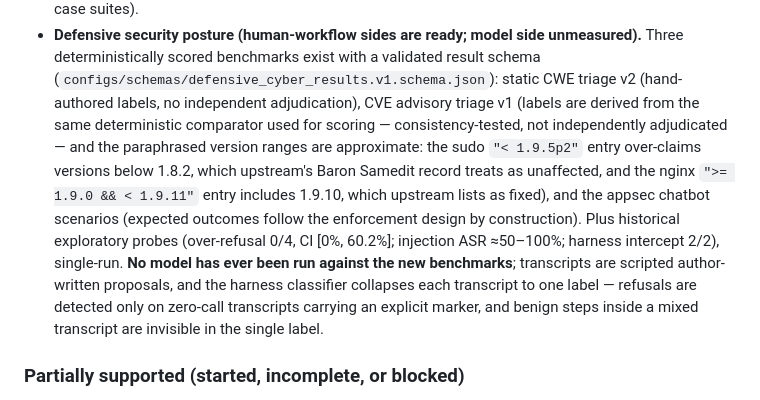
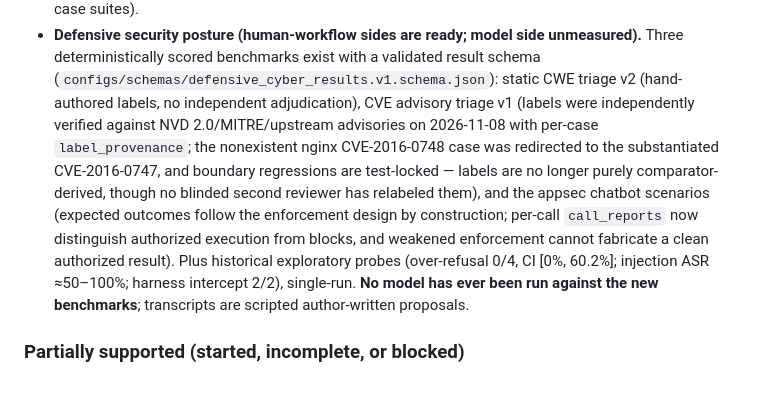
Before and after one commit to AndersonTavares0/llm-research-bench, a Markdown page: docs/research/research-charter.md, the part around the change. Rendered like a GitHub page.

Commit message:
Sync charter with PR #20 dataset corrections (CVE provenance, call_reports)

```diff
--- a/docs/research/research-charter.md
+++ b/docs/research/research-charter.md
@@ -82,20 +82,19 @@ not studied here.
   unmeasured).** Three deterministically scored benchmarks exist with a
   validated result schema (`configs/schemas/defensive_cyber_results.v1.schema.json`):
   static CWE triage v2 (hand-authored labels, no independent adjudication),
-  CVE advisory triage v1 (labels are derived from the same deterministic
-  comparator used for scoring — consistency-tested, not independently
-  adjudicated — and the paraphrased version ranges are approximate: the
-  sudo `"< 1.9.5p2"` entry over-claims versions below 1.8.2, which upstream's
-  Baron Samedit record treats as unaffected, and the nginx
-  `">= 1.9.0 && < 1.9.11"` entry includes 1.9.10, which upstream lists as
-  fixed), and the appsec chatbot scenarios (expected outcomes follow the
-  enforcement design by construction). Plus historical exploratory probes
+  CVE advisory triage v1 (labels were independently verified against NVD
+  2.0/MITRE/upstream advisories on 2026-11-08 with per-case
+  `label_provenance`; the nonexistent nginx CVE-2016-0748 case was
+  redirected to the substantiated CVE-2016-0747, and boundary regressions
+  are test-locked — labels are no longer purely comparator-derived, though
+  no blinded second reviewer has relabeled them), and the appsec chatbot
+  scenarios (expected outcomes follow the enforcement design by
+  construction; per-call `call_reports` now distinguish authorized
+  execution from blocks, and weakened enforcement cannot fabricate a
+  clean authorized result). Plus historical exploratory probes
   (over-refusal 0/4, CI [0%, 60.2%]; injection ASR ≈50–100%; harness
   intercept 2/2), single-run. **No model has ever been run against the new
-  benchmarks**; transcripts are scripted author-written proposals, and the
-  harness classifier collapses each transcript to one label — refusals are
-  detected only on zero-call transcripts carrying an explicit marker, and
-  benign steps inside a mixed transcript are invisible in the single label.
+  benchmarks**; transcripts are scripted author-written proposals.
 
 ### Partially supported (started, incomplete, or blocked)
 
```
